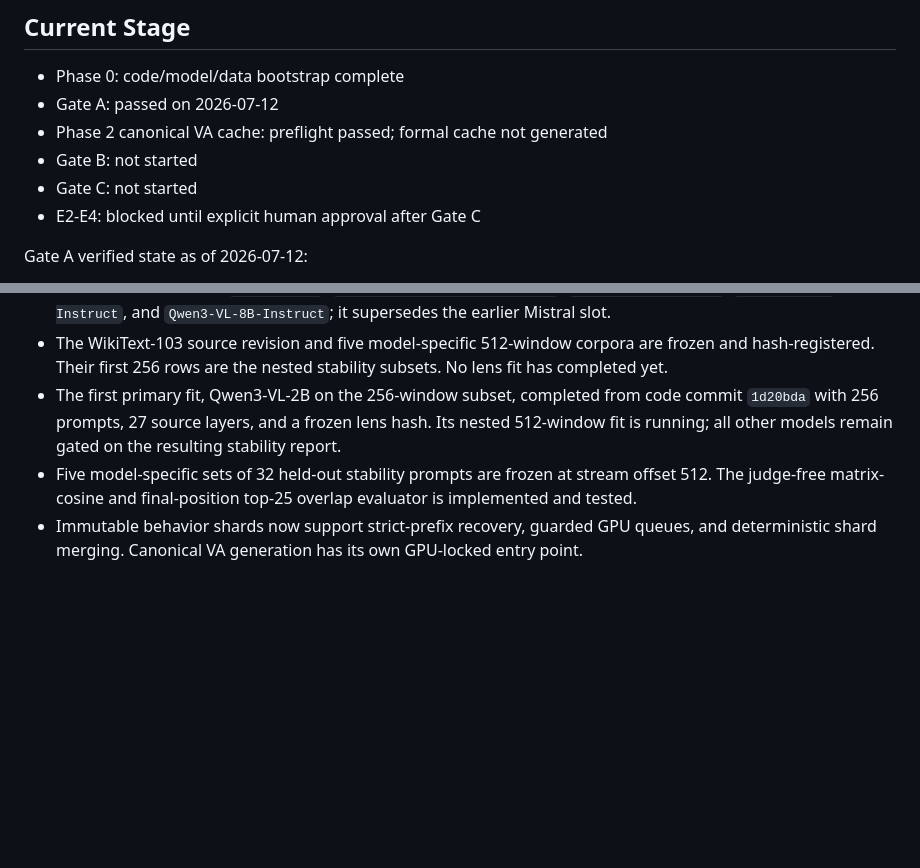
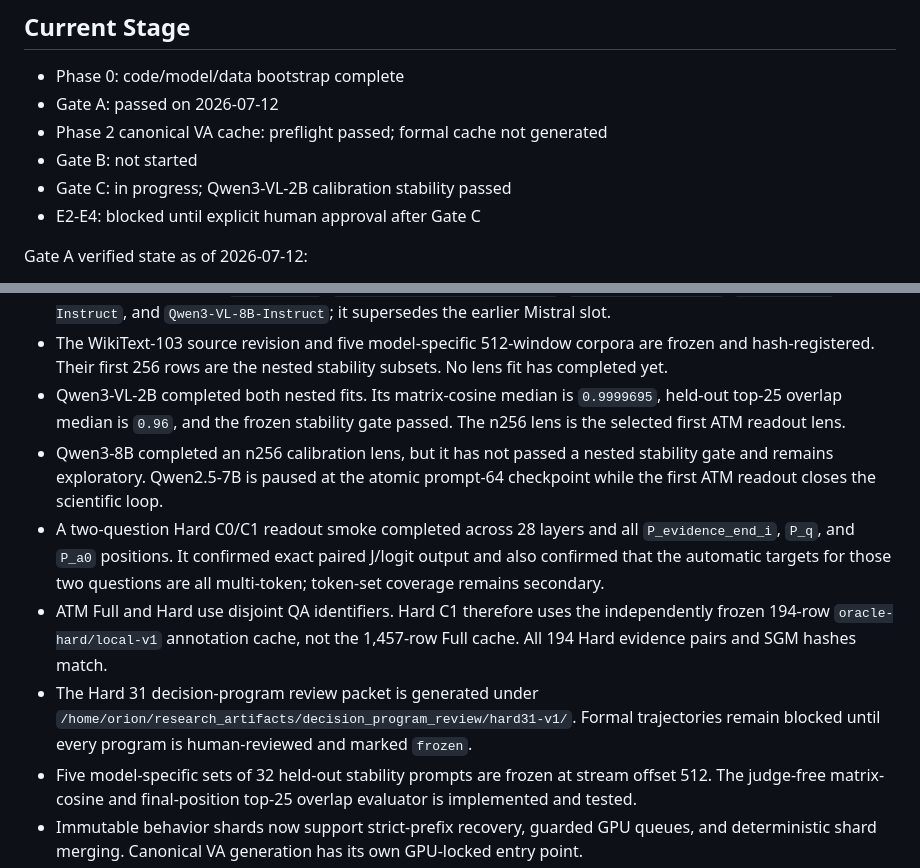
Before and after one commit to jiale-li-orion/post-retrieval-reasoning, a Markdown page: experiments/post_retrieval_jspace_v1/README.md, 2 parts joined by grey strips. GitHub-like rendering; blank space fills up the shorter version.

Commit message:
docs(experiments): record first ATM readout gate state

```diff
--- a/experiments/post_retrieval_jspace_v1/README.md
+++ b/experiments/post_retrieval_jspace_v1/README.md
@@ -23,7 +23,7 @@ protocol.
 - Gate A: passed on 2026-07-12
 - Phase 2 canonical VA cache: preflight passed; formal cache not generated
 - Gate B: not started
-- Gate C: not started
+- Gate C: in progress; Qwen3-VL-2B calibration stability passed
 - E2-E4: blocked until explicit human approval after Gate C
 
 Gate A verified state as of 2026-07-12:
@@ -50,10 +50,23 @@ Gate A verified state as of 2026-07-12:
 - The WikiText-103 source revision and five model-specific 512-window corpora
   are frozen and hash-registered. Their first 256 rows are the nested stability
   subsets. No lens fit has completed yet.
-- The first primary fit, Qwen3-VL-2B on the 256-window subset, completed from
-  code commit `1d20bda` with 256 prompts, 27 source layers, and a frozen lens
-  hash. Its nested 512-window fit is running; all other models remain gated on
-  the resulting stability report.
+- Qwen3-VL-2B completed both nested fits. Its matrix-cosine median is
+  `0.9999695`, held-out top-25 overlap median is `0.96`, and the frozen
+  stability gate passed. The n256 lens is the selected first ATM readout lens.
+- Qwen3-8B completed an n256 calibration lens, but it has not passed a nested
+  stability gate and remains exploratory. Qwen2.5-7B is paused at the atomic
+  prompt-64 checkpoint while the first ATM readout closes the scientific loop.
+- A two-question Hard C0/C1 readout smoke completed across 28 layers and all
+  `P_evidence_end_i`, `P_q`, and `P_a0` positions. It confirmed exact paired
+  J/logit output and also confirmed that the automatic targets for those two
+  questions are all multi-token; token-set coverage remains secondary.
+- ATM Full and Hard use disjoint QA identifiers. Hard C1 therefore uses the
+  independently frozen 194-row `oracle-hard/local-v1` annotation cache, not
+  the 1,457-row Full cache. All 194 Hard evidence pairs and SGM hashes match.
+- The Hard 31 decision-program review packet is generated under
+  `/home/orion/research_artifacts/decision_program_review/hard31-v1/`.
+  Formal trajectories remain blocked until every program is human-reviewed
+  and marked `frozen`.
 - Five model-specific sets of 32 held-out stability prompts are frozen at
   stream offset 512. The judge-free matrix-cosine and final-position top-25
   overlap evaluator is implemented and tested.
```
Also changed, not shown: experiments/post_retrieval_jspace_v1/PROTOCOL_ADDENDUM_v1.0.md (+19 -0 lines).
